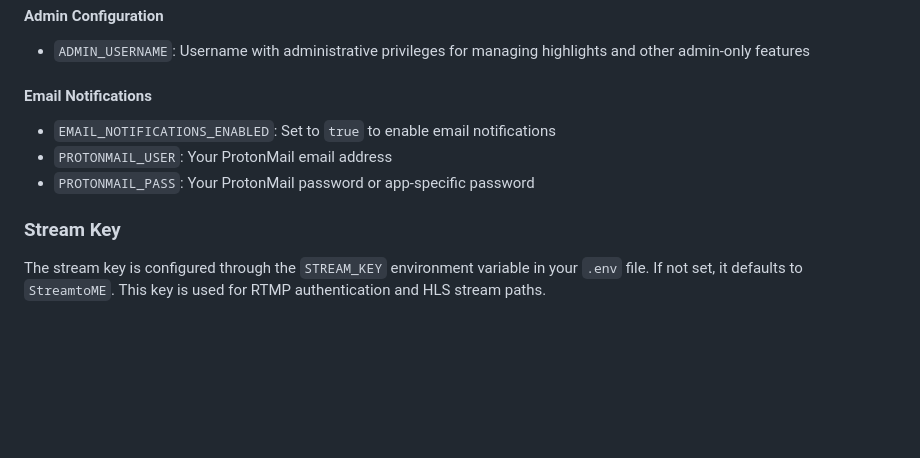
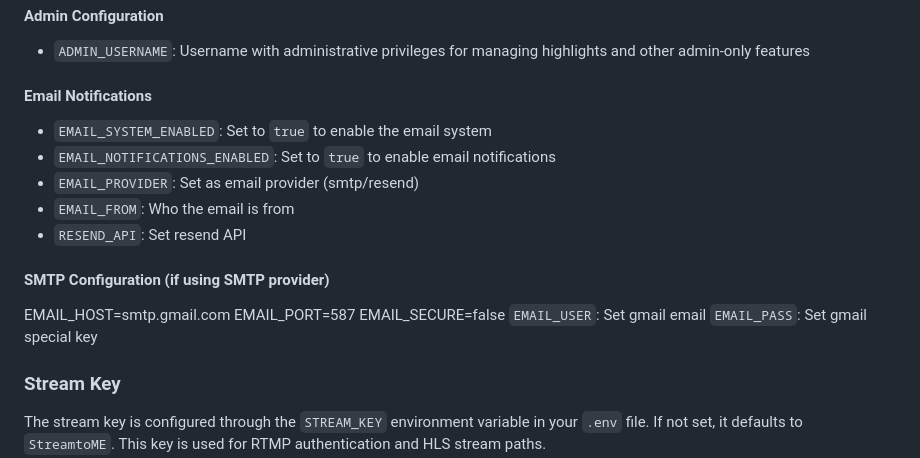
Before and after one commit to longtimeno-c/Stream150Server, a Markdown page: README.md, the part around the change. Drawn GitHub-style; blank space fills up the shorter version.

```diff
--- a/README.md
+++ b/README.md
@@ -83,9 +83,19 @@ The following environment variables must be set in your `.env` file:
 - `ADMIN_USERNAME`: Username with administrative privileges for managing highlights and other admin-only features
 
 #### Email Notifications
+- `EMAIL_SYSTEM_ENABLED`: Set to `true` to enable the email system
 - `EMAIL_NOTIFICATIONS_ENABLED`: Set to `true` to enable email notifications
-- `PROTONMAIL_USER`: Your ProtonMail email address
-- `PROTONMAIL_PASS`: Your ProtonMail password or app-specific password
+- `EMAIL_PROVIDER`: Set as email provider (smtp/resend)
+- `EMAIL_FROM`: Who the email is from
+- `RESEND_API`: Set resend API
+
+#### SMTP Configuration (if using SMTP provider)
+EMAIL_HOST=smtp.gmail.com
+EMAIL_PORT=587
+EMAIL_SECURE=false
+`EMAIL_USER`: Set gmail email
+`EMAIL_PASS`: Set gmail special key
+
 
 ### Stream Key
 
```
